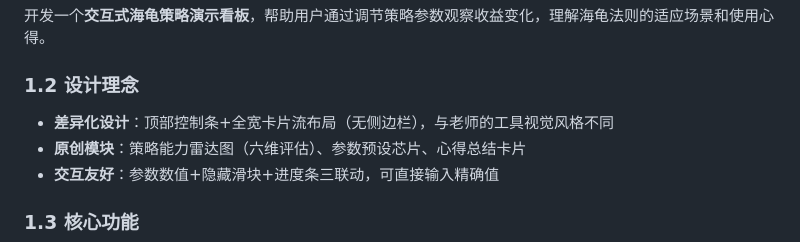
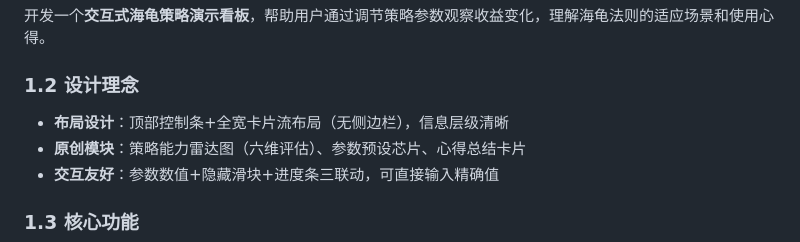
Before and after one commit to 1961410963/AI-quant, a Markdown page: AI-quant/project_04_2_spec.md, the part around the change. Drawn GitHub-style.

Commit message:
fix: remove external comparison from SPEC design philosophy

```diff
--- a/AI-quant/project_04_2_spec.md
+++ b/AI-quant/project_04_2_spec.md
@@ -12,7 +12,7 @@
 开发一个**交互式海龟策略演示看板**，帮助用户通过调节策略参数观察收益变化，理解海龟法则的适应场景和使用心得。
 
 ### 1.2 设计理念
-- **差异化设计**：顶部控制条+全宽卡片流布局（无侧边栏），与老师的工具视觉风格不同
+- **布局设计**：顶部控制条+全宽卡片流布局（无侧边栏），信息层级清晰
 - **原创模块**：策略能力雷达图（六维评估）、参数预设芯片、心得总结卡片
 - **交互友好**：参数数值+隐藏滑块+进度条三联动，可直接输入精确值
 
```
